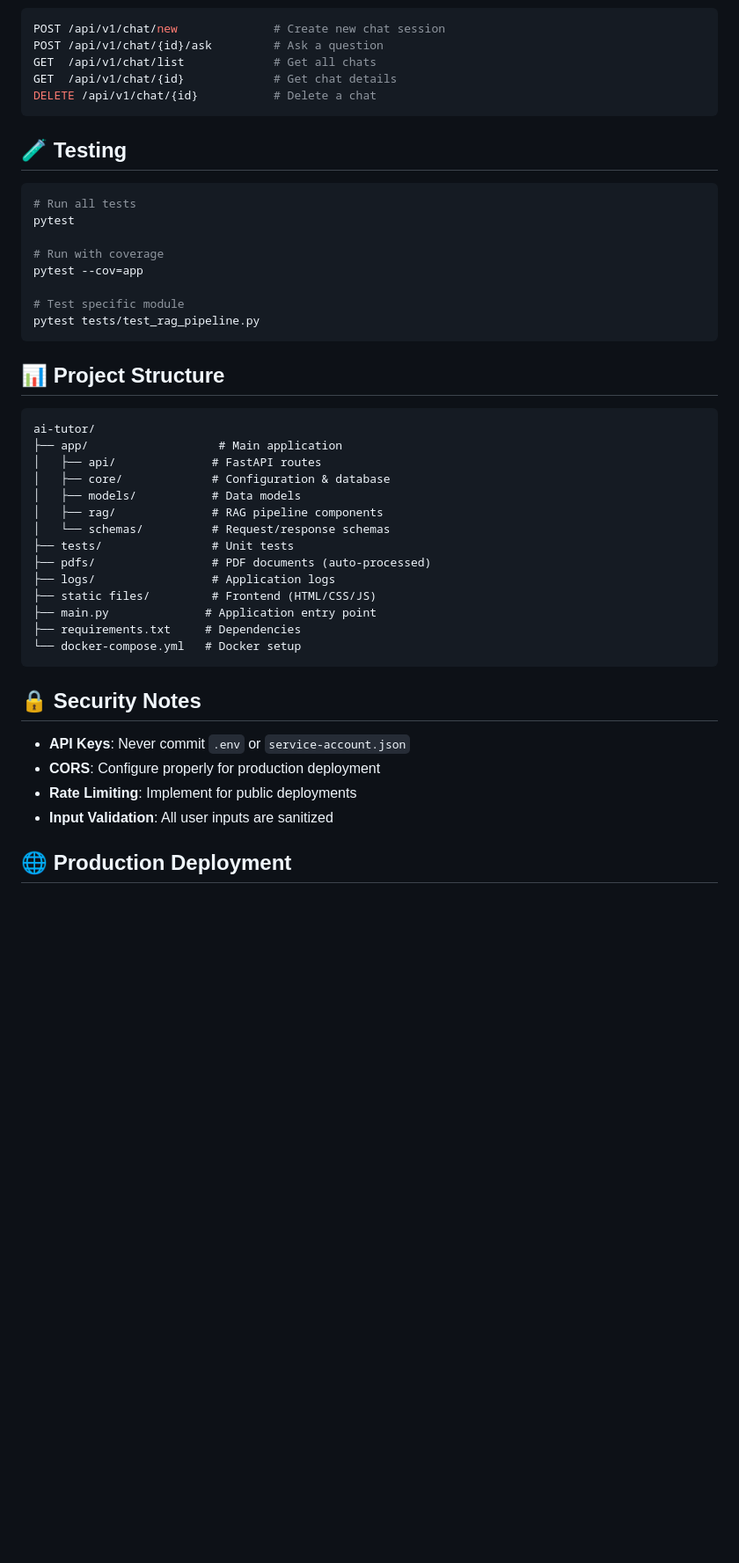
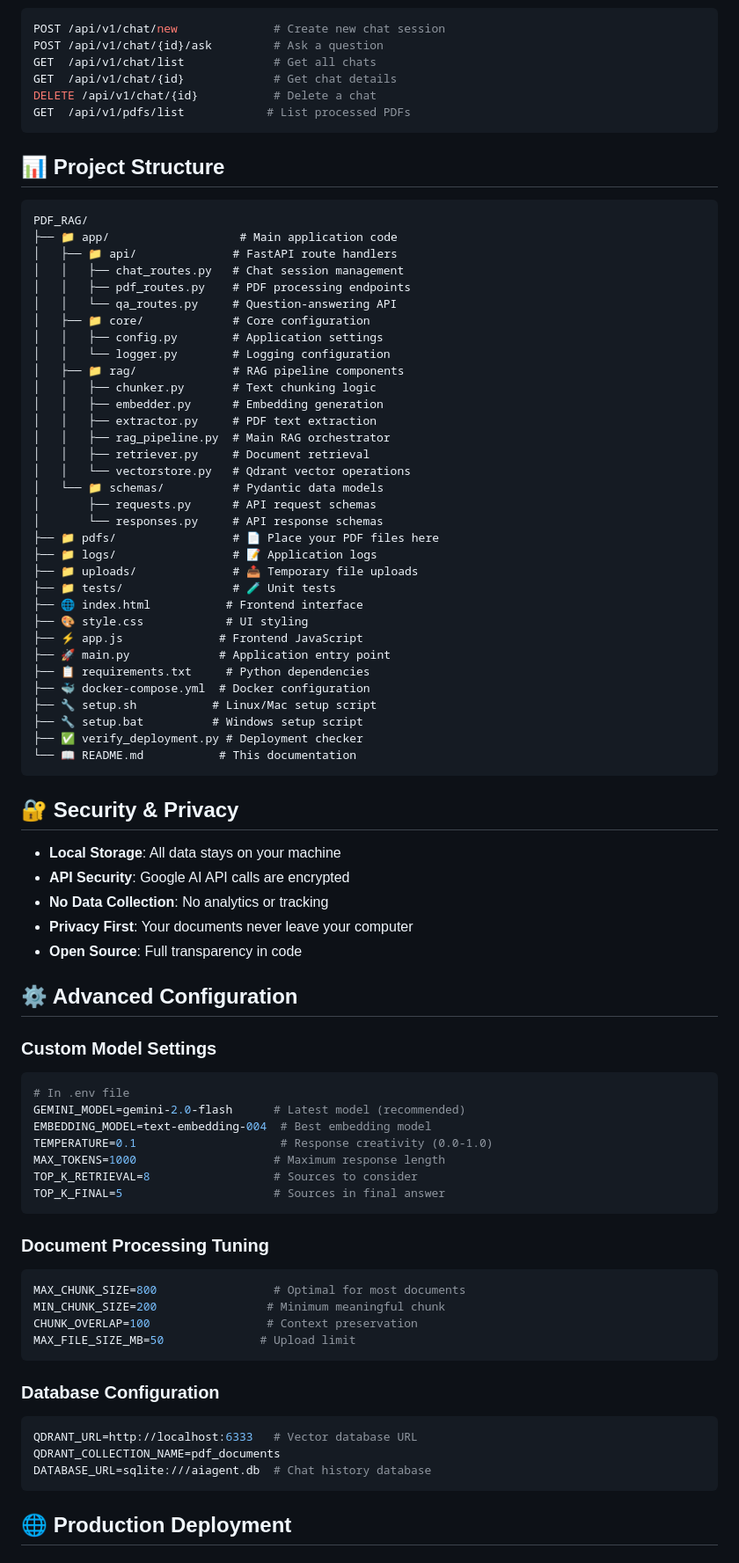
Before and after one commit to pb1803/PDF_RAG, a Markdown page: README.md, the part around the change printed below. Shown: that part at 88% size. Drawn GitHub-style; blank space fills up the shorter version.

Commit message:
Complete README overhaul - Step-by-step client instructions with troubleshooting

````diff
--- a/README.md
+++ b/README.md
@@ -234,46 +284,82 @@ POST /api/v1/chat/{id}/ask         # Ask a question
 GET  /api/v1/chat/list             # Get all chats
 GET  /api/v1/chat/{id}             # Get chat details
 DELETE /api/v1/chat/{id}           # Delete a chat
-```
-
-## 🧪 Testing
-
-```bash
-# Run all tests
-pytest
-
-# Run with coverage
-pytest --cov=app
-
-# Test specific module
-pytest tests/test_rag_pipeline.py
+GET  /api/v1/pdfs/list            # List processed PDFs
 ```
 
 ## 📊 Project Structure
 
 ```
-ai-tutor/
-├── app/                   # Main application
-│   ├── api/              # FastAPI routes
-│   ├── core/             # Configuration & database
-│   ├── models/           # Data models
-│   ├── rag/              # RAG pipeline components
-│   └── schemas/          # Request/response schemas
-├── tests/                # Unit tests
-├── pdfs/                 # PDF documents (auto-processed)
-├── logs/                 # Application logs
-├── static files/         # Frontend (HTML/CSS/JS)
-├── main.py              # Application entry point
-├── requirements.txt     # Dependencies
-└── docker-compose.yml   # Docker setup
+PDF_RAG/
+├── 📁 app/                   # Main application code
+│   ├── 📁 api/              # FastAPI route handlers
+│   │   ├── chat_routes.py   # Chat session management
+│   │   ├── pdf_routes.py    # PDF processing endpoints
+│   │   └── qa_routes.py     # Question-answering API
+│   ├── 📁 core/             # Core configuration
+│   │   ├── config.py        # Application settings
+│   │   └── logger.py        # Logging configuration
+│   ├── 📁 rag/              # RAG pipeline components
+│   │   ├── chunker.py       # Text chunking logic
+│   │   ├── embedder.py      # Embedding generation
+│   │   ├── extractor.py     # PDF text extraction
+│   │   ├── rag_pipeline.py  # Main RAG orchestrator
+│   │   ├── retriever.py     # Document retrieval
+│   │   └── vectorstore.py   # Qdrant vector operations
+│   └── 📁 schemas/          # Pydantic data models
+│       ├── requests.py      # API request schemas
+│       └── responses.py     # API response schemas
+├── 📁 pdfs/                 # 📄 Place your PDF files here
+├── 📁 logs/                 # 📝 Application logs
+├── 📁 uploads/              # 📤 Temporary file uploads
+├── 📁 tests/                # 🧪 Unit tests
+├── 🌐 index.html           # Frontend interface
+├── 🎨 style.css            # UI styling
+├── ⚡ app.js              # Frontend JavaScript
+├── 🚀 main.py             # Application entry point
+├── 📋 requirements.txt     # Python dependencies
+├── 🐳 docker-compose.yml  # Docker configuration
+├── 🔧 setup.sh           # Linux/Mac setup script
+├── 🔧 setup.bat          # Windows setup script
+├── ✅ verify_deployment.py # Deployment checker
+└── 📖 README.md           # This documentation
 ```
 
-## 🔒 Security Notes
+## 🔐 Security & Privacy
 
-- **API Keys**: Never commit `.env` or `service-account.json`
-- **CORS**: Configure properly for production deployment
-- **Rate Limiting**: Implement for public deployments
-- **Input Validation**: All user inputs are sanitized
+- **Local Storage**: All data stays on your machine
+- **API Security**: Google AI API calls are encrypted
+- **No Data Collection**: No analytics or tracking
+- **Privacy First**: Your documents never leave your computer
+- **Open Source**: Full transparency in code
+
+## ⚙️ Advanced Configuration
+
+### Custom Model Settings
+```env
+# In .env file
+GEMINI_MODEL=gemini-2.0-flash      # Latest model (recommended)
+EMBEDDING_MODEL=text-embedding-004  # Best embedding model
+TEMPERATURE=0.1                     # Response creativity (0.0-1.0)
+MAX_TOKENS=1000                    # Maximum response length
+TOP_K_RETRIEVAL=8                  # Sources to consider
+TOP_K_FINAL=5                      # Sources in final answer
+```
+
+### Document Processing Tuning
+```env
+MAX_CHUNK_SIZE=800                 # Optimal for most documents
+MIN_CHUNK_SIZE=200                # Minimum meaningful chunk
+CHUNK_OVERLAP=100                 # Context preservation
+MAX_FILE_SIZE_MB=50              # Upload limit
+```
+
+### Database Configuration
+```env
+QDRANT_URL=http://localhost:6333   # Vector database URL
+QDRANT_COLLECTION_NAME=pdf_documents
+DATABASE_URL=sqlite:///aiagent.db  # Chat history database
+```
 
 ## 🌐 Production Deployment
 
````
Also changed, not shown: other parts of README.md (+289 -146 lines).
